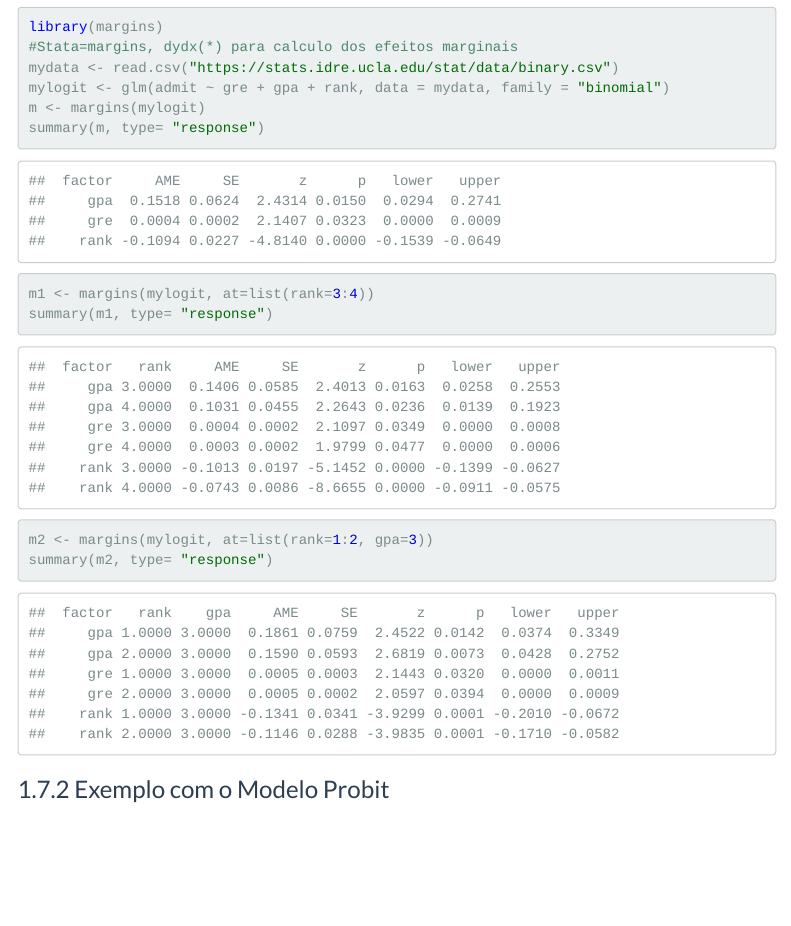
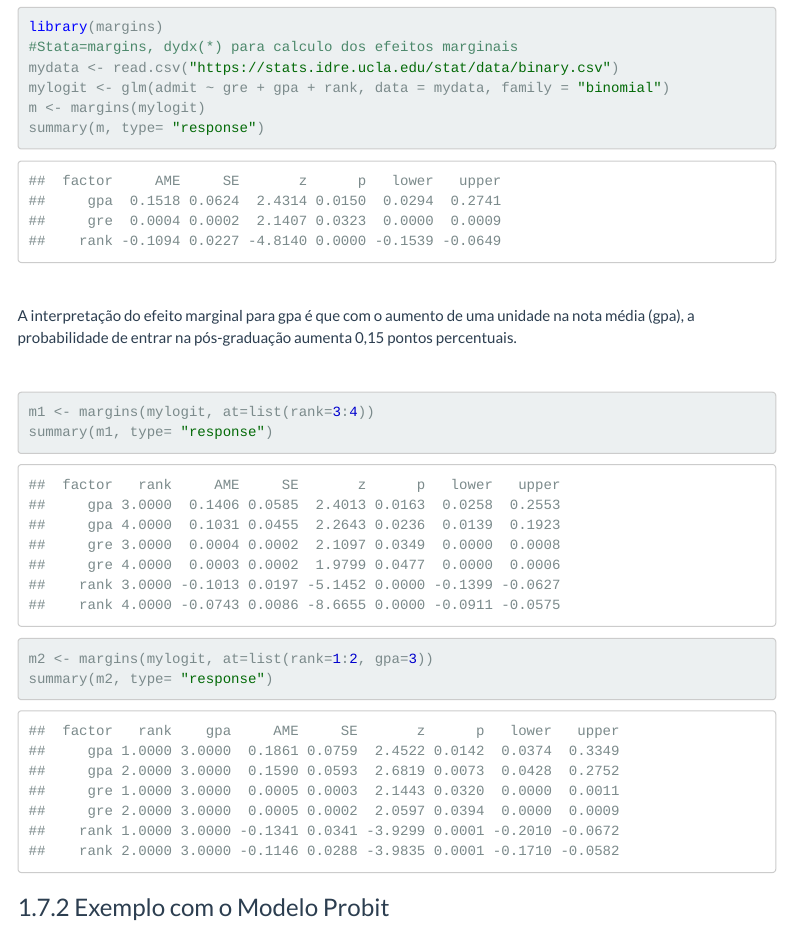
Before and after one commit to econfacape/microeconometria, an R Markdown document (aula11/index.Rmd): the page in a window 1100 px wide, from 12550 px down. The pictures show the output file aula11/index.html that the author committed with the source, opened offline; menus at the side of the page are left out.

Commit message:
Add files via upload

````diff
--- a/aula11/index.Rmd
+++ b/aula11/index.Rmd
@@ -546,4 +547,11 @@ summary(m, type= "response")
 
+<br>
+
+A interpretação do efeito marginal para gpa é que com o aumento de uma unidade na nota média (gpa), a probabilidade de entrar na pós-graduação aumenta 0,15 pontos percentuais.
+
+<br>
+
+```{r  aula11_11b, warning=FALSE, message=FALSE}
 m1 <- margins(mylogit, at=list(rank=3:4))
 summary(m1, type= "response")
 
````
Also changed, not shown: aula11/index.html, aula11/index.Rmd (3 more changed lines).
